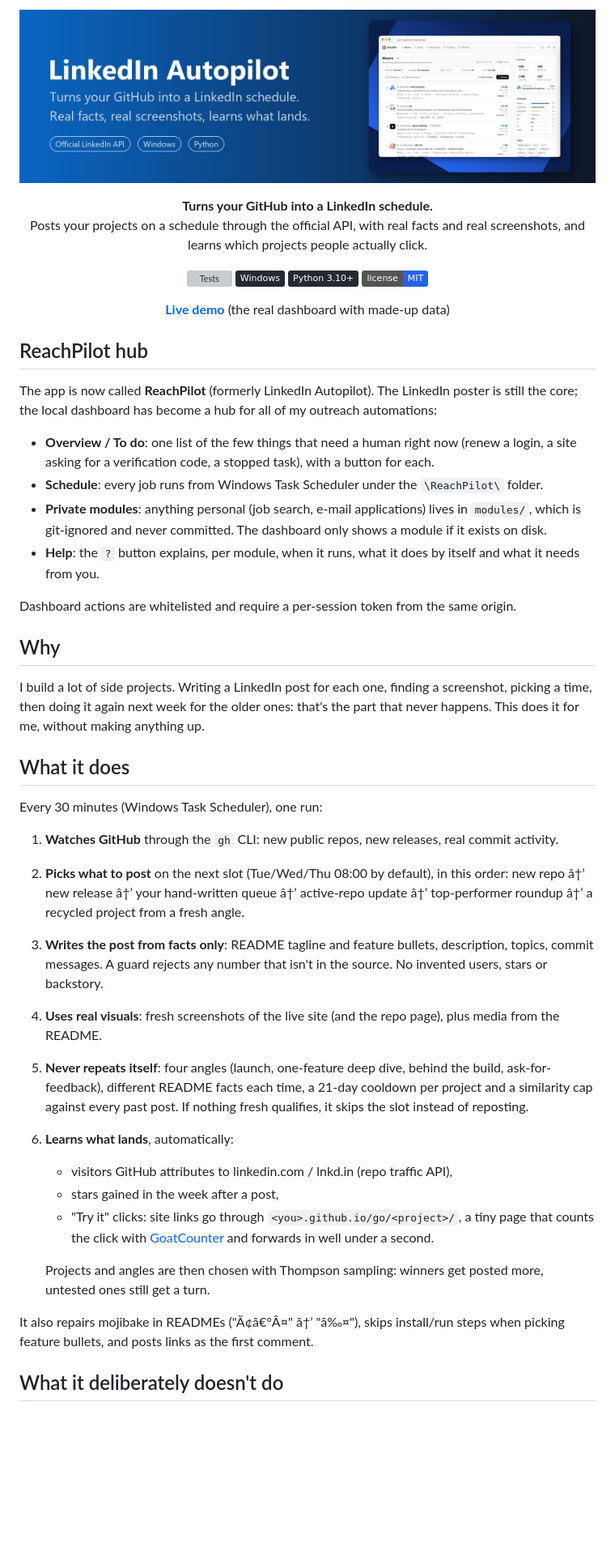
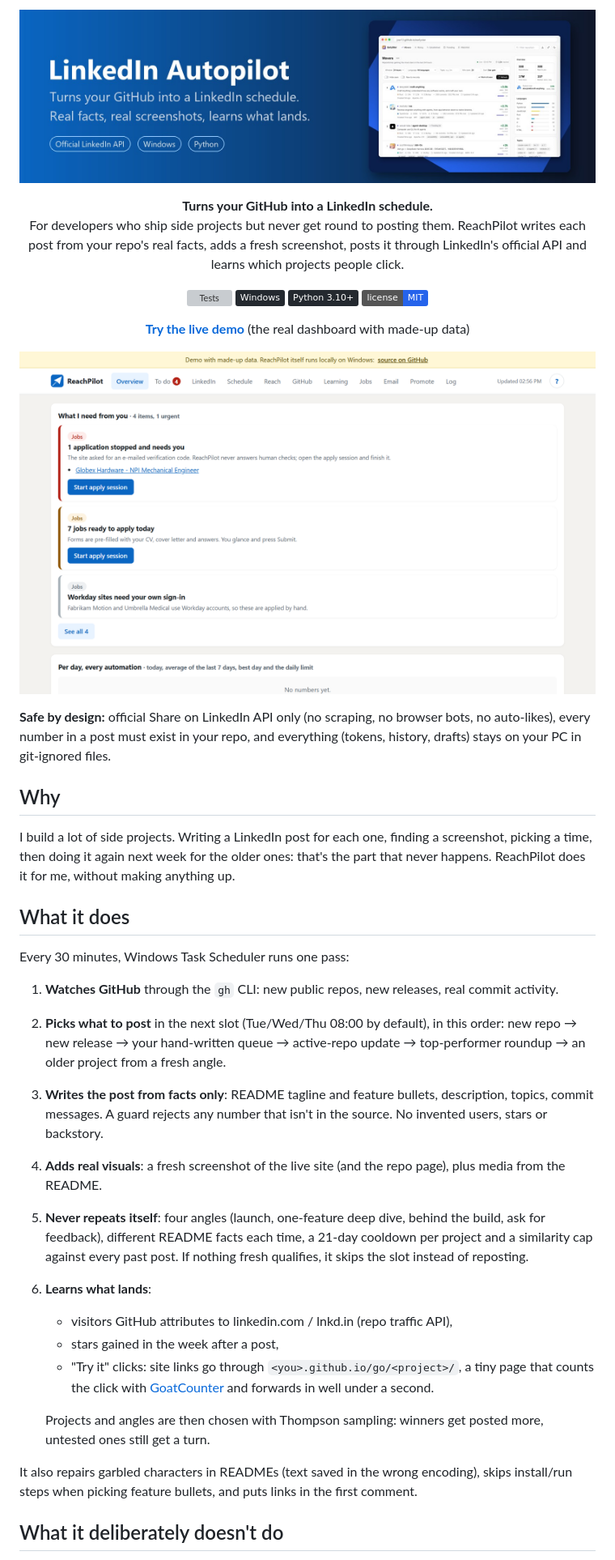
Before and after one commit to juw12/linkedin-autopilot, a Markdown page: README.md, the part around one of its changes. Shown at 81% size. Rendered like a GitHub page; pictures changed too: docs/media/dashboard.png (added); badges without logos; blank space fills up the shorter version; grey boxes are pictures that could not be loaded.

```diff
--- a/README.md
+++ b/README.md
@@ -4,7 +4,8 @@
 
 <p align="center">
   <b>Turns your GitHub into a LinkedIn schedule.</b><br>
-  Posts your projects on a schedule through the official API, with real facts and real screenshots, and learns which projects people actually click.
+  For developers who ship side projects but never get round to posting them. ReachPilot writes each post from
+  your repo's real facts, adds a fresh screenshot, posts it through LinkedIn's official API and learns which projects people click.
 </p>
 
 <p align="center">
@@ -14,42 +15,32 @@
   <img src="https://img.shields.io/badge/license-MIT-2563eb" alt="MIT">
 </p>
 
-<p align="center"><a href="https://juw12.github.io/reachpilot/"><b>Live demo</b></a> (the real dashboard with made-up data)</p>
+<p align="center"><a href="https://juw12.github.io/reachpilot/"><b>Try the live demo</b></a> (the real dashboard with made-up data)</p>
 
-## ReachPilot hub
+<p align="center"><img src="docs/media/dashboard.png" alt="ReachPilot dashboard, demo data: a short list of the things that need a human, each with one button." width="100%"></p>
 
-The app is now called **ReachPilot** (formerly LinkedIn Autopilot). The LinkedIn poster is still the core;
-the local dashboard has become a hub for all of my outreach automations:
-
-- **Overview / To do**: one list of the few things that need a human right now (renew a login, a site asking
-  for a verification code, a stopped task), with a button for each.
-- **Schedule**: every job runs from Windows Task Scheduler under the `\ReachPilot\` folder.
-- **Private modules**: anything personal (job search, e-mail applications) lives in `modules/`,
-  which is git-ignored and never committed. The dashboard only shows a module if it exists on disk.
-- **Help**: the `?` button explains, per module, when it runs, what it does by itself and what it needs from you.
-
-Dashboard actions are whitelisted and require a per-session token from the same origin.
+**Safe by design:** official Share on LinkedIn API only (no scraping, no browser bots, no auto-likes), every number in a
+post must exist in your repo, and everything (tokens, history, drafts) stays on your PC in git-ignored files.
 
 ## Why
 
-I build a lot of side projects. Writing a LinkedIn post for each one, finding a screenshot, picking a time,
-then doing it again next week for the older ones: that's the part that never happens.
-This does it for me, without making anything up.
+I build a lot of side projects. Writing a LinkedIn post for each one, finding a screenshot, picking a time, then doing
+it again next week for the older ones: that's the part that never happens. ReachPilot does it for me, without making anything up.
 
 ## What it does
 
-Every 30 minutes (Windows Task Scheduler), one run:
+Every 30 minutes, Windows Task Scheduler runs one pass:
 
 1. **Watches GitHub** through the `gh` CLI: new public repos, new releases, real commit activity.
-2. **Picks what to post** on the next slot (Tue/Wed/Thu 08:00 by default), in this order:
-   new repo â†’ new release â†’ your hand-written queue â†’ active-repo update â†’ top-performer roundup â†’ a recycled project from a fresh angle.
+2. **Picks what to post** in the next slot (Tue/Wed/Thu 08:00 by default), in this order:
+   new repo → new release → your hand-written queue → active-repo update → top-performer roundup → an older project from a fresh angle.
 3. **Writes the post from facts only**: README tagline and feature bullets, description, topics, commit messages.
    A guard rejects any number that isn't in the source. No invented users, stars or backstory.
-4. **Uses real visuals**: fresh screenshots of the live site (and the repo page), plus media from the README.
-5. **Never repeats itself**: four angles (launch, one-feature deep dive, behind the build, ask-for-feedback),
+4. **Adds real visuals**: a fresh screenshot of the live site (and the repo page), plus media from the README.
+5. **Never repeats itself**: four angles (launch, one-feature deep dive, behind the build, ask for feedback),
    different README facts each time, a 21-day cooldown per project and a similarity cap against every past post.
    If nothing fresh qualifies, it skips the slot instead of reposting.
-6. **Learns what lands**, automatically:
+6. **Learns what lands**:
    - visitors GitHub attributes to linkedin.com / lnkd.in (repo traffic API),
    - stars gained in the week after a post,
    - "Try it" clicks: site links go through `<you>.github.io/go/<project>/`, a tiny page that counts the click with
@@ -57,8 +48,8 @@ Every 30 minutes (Windows Task Scheduler), one run:
 
    Projects and angles are then chosen with Thompson sampling: winners get posted more, untested ones still get a turn.
 
-It also repairs mojibake in READMEs ("Ã¢â€°Â¤" â†’ "â‰¤"), skips install/run steps when picking feature bullets,
-and posts links as the first comment.
+It also repairs garbled characters in READMEs (text saved in the wrong encoding), skips install/run steps when picking
+feature bullets, and puts links in the first comment.
 
 ## What it deliberately doesn't do
 
```
Also changed, not shown: other parts of README.md (+47 -17 lines).
